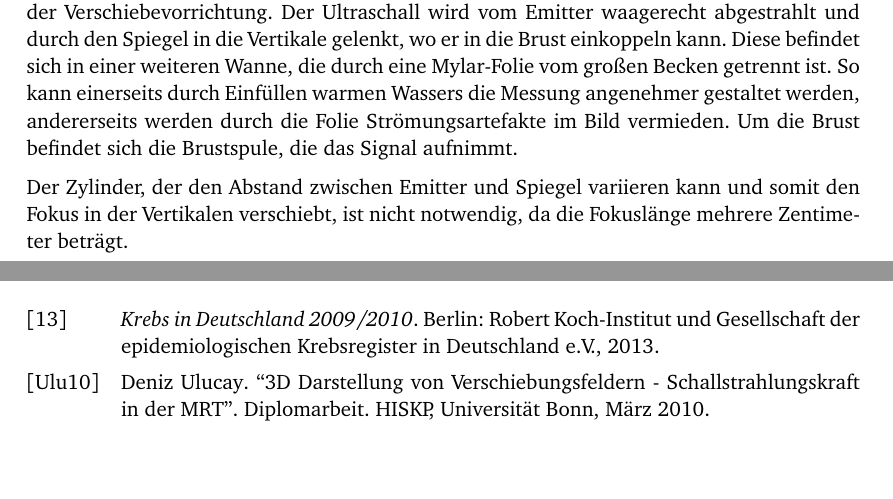
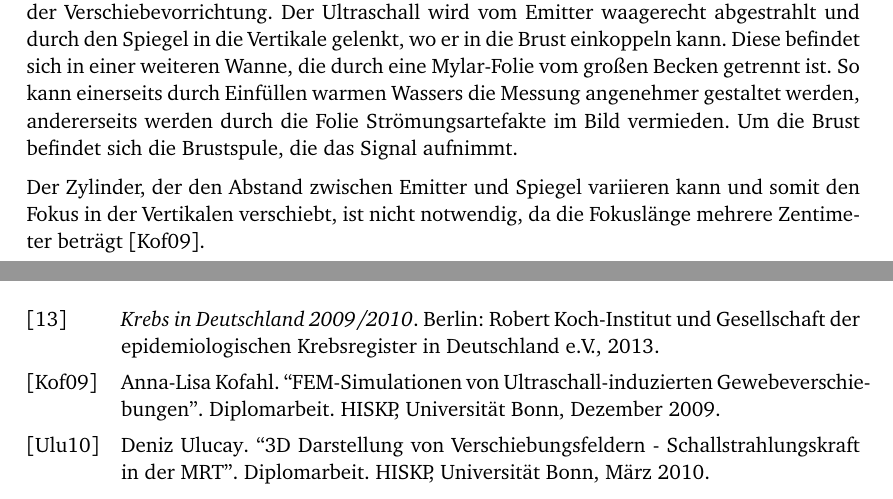
Before and after one commit to lino-lemmer/physik590, a LaTeX document (Arbeit.tex, which reads bibliography.bib): two parts of pages 12 and 17 of 17, joined at a grey line, cut so that both start at the same text, the shorter picture padded with empty space. Compiled offline with pdfLaTeX.

Commit message:
Quelle dazu

```diff
--- a/Arbeit.tex
+++ b/Arbeit.tex
@@ -519,8 +521,7 @@ aufnimmt.
 
 Der Zylinder, der den Abstand zwischen Emitter und Spiegel variieren kann und
 somit den Fokus in der Vertikalen verschiebt, ist nicht notwendig, da die
-Fokuslänge mehrere Zentimeter beträgt.
-%TODO Anna-Lisa Diplomarbeit
+Fokuslänge mehrere Zentimeter beträgt \parencite{dipl_kofahl}.
 
 \chapter{Durchführung}
 
--- a/bibliography.bib
+++ b/bibliography.bib
@@ -1,3 +5,7 @@
+    Year = {2009},
+    Month = {Dezember},
+    Type = {Diplomarbeit}}
+
 @thesis{dipl_ulucay,
     Author = {Deniz Ulucay},
     Title = {3D Darstellung von Verschiebungsfeldern - Schallstrahlungskraft in der MRT},
```
Also changed, not shown: Arbeit.tex (2 more changed lines), bibliography.bib (4 more changed lines).
